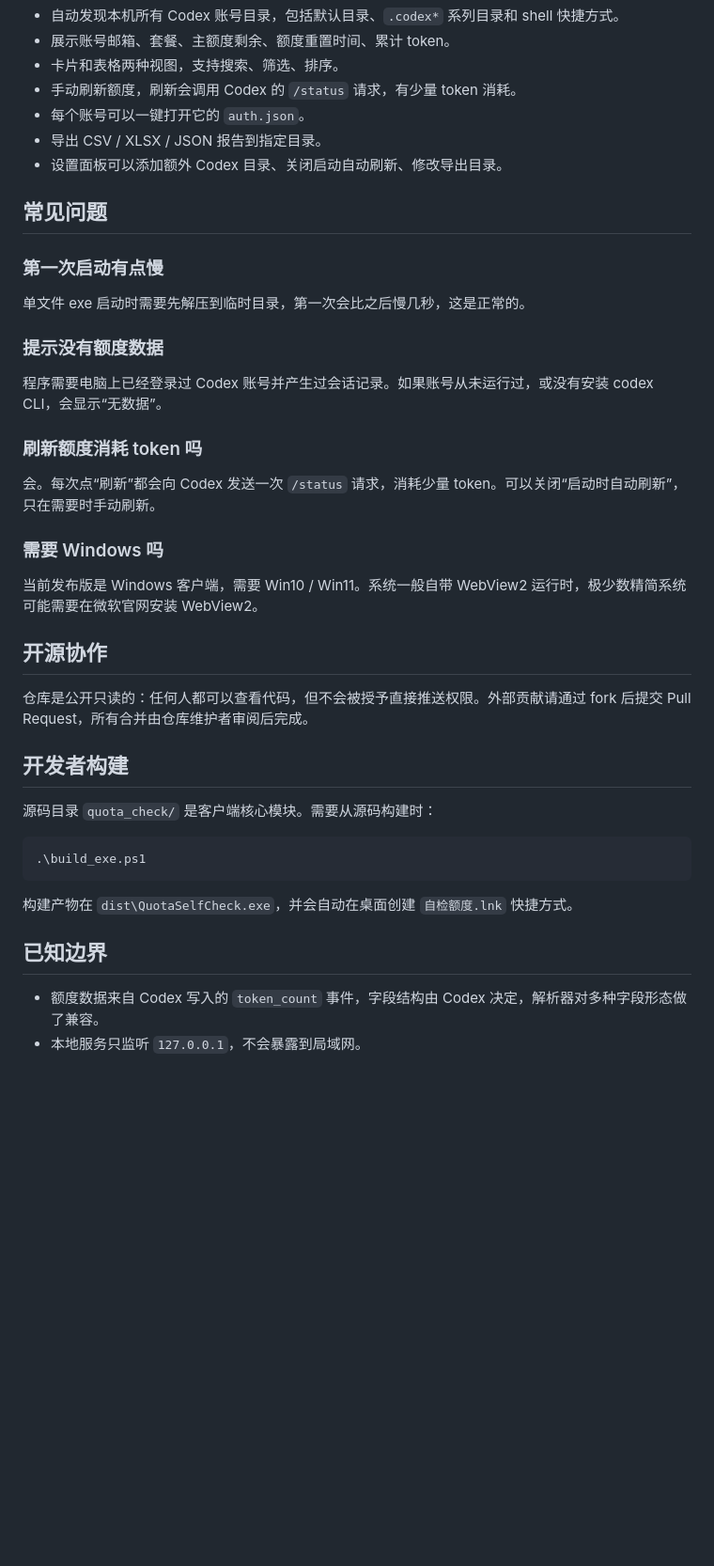
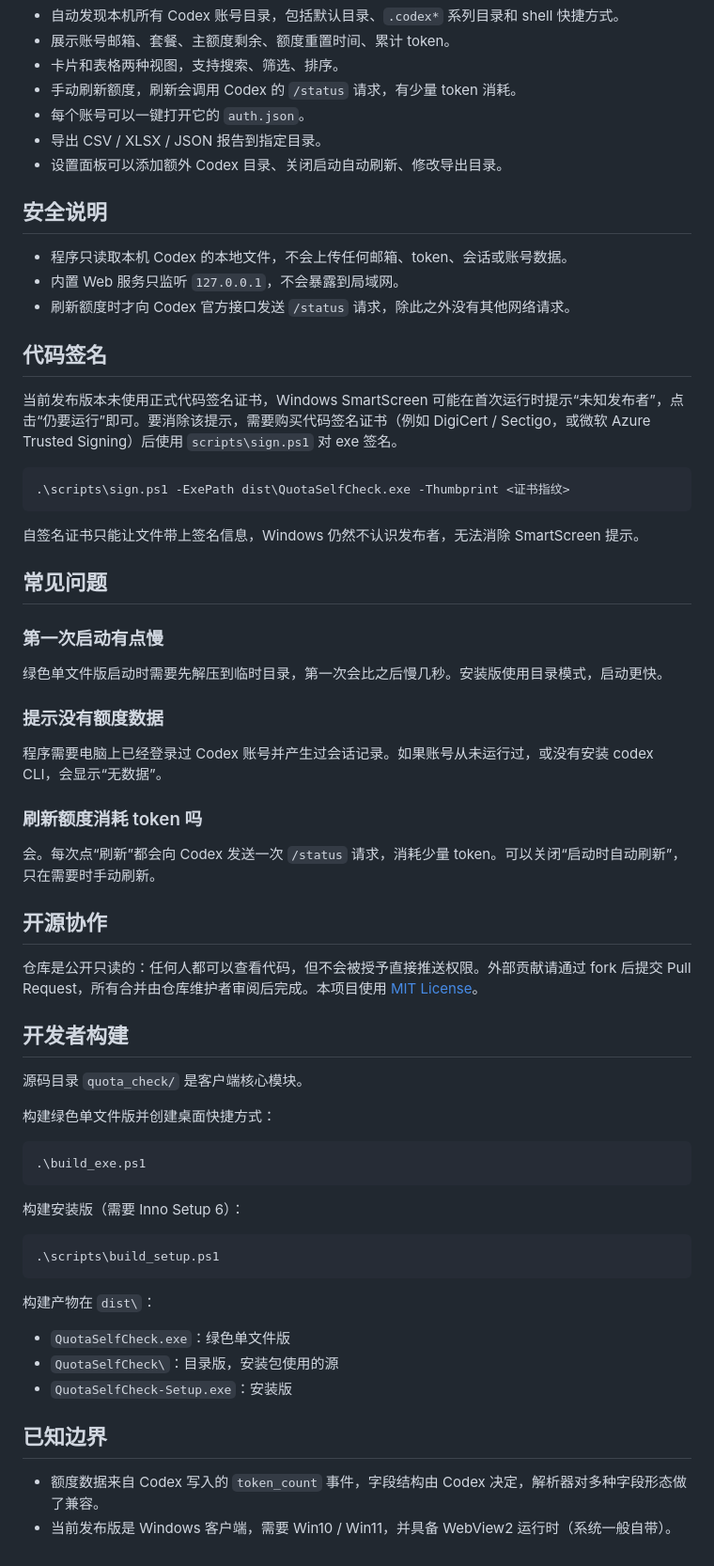
Before and after one commit to sheyingxin1204/CodexQuotaReport, a Markdown page: README.md, the part around the change printed below. Shown: that part at 94% size. Rendered like a GitHub page; blank space fills up the shorter version.

````diff
--- a/README.md
+++ b/README.md
@@ -18,11 +25,27 @@
 - 导出 CSV / XLSX / JSON 报告到指定目录。
 - 设置面板可以添加额外 Codex 目录、关闭启动自动刷新、修改导出目录。
 
+## 安全说明
+
+- 程序只读取本机 Codex 的本地文件，不会上传任何邮箱、token、会话或账号数据。
+- 内置 Web 服务只监听 `127.0.0.1`，不会暴露到局域网。
+- 刷新额度时才向 Codex 官方接口发送 `/status` 请求，除此之外没有其他网络请求。
+
+## 代码签名
+
+当前发布版本未使用正式代码签名证书，Windows SmartScreen 可能在首次运行时提示“未知发布者”，点击“仍要运行”即可。要消除该提示，需要购买代码签名证书（例如 DigiCert / Sectigo，或微软 Azure Trusted Signing）后使用 `scripts\sign.ps1` 对 exe 签名。
+
+```powershell
+.\scripts\sign.ps1 -ExePath dist\QuotaSelfCheck.exe -Thumbprint <证书指纹>
+```
+
+自签名证书只能让文件带上签名信息，Windows 仍然不认识发布者，无法消除 SmartScreen 提示。
+
 ## 常见问题
 
 ### 第一次启动有点慢
 
-单文件 exe 启动时需要先解压到临时目录，第一次会比之后慢几秒，这是正常的。
+绿色单文件版启动时需要先解压到临时目录，第一次会比之后慢几秒。安装版使用目录模式，启动更快。
 
 ### 提示没有额度数据
 
@@ -32,25 +55,33 @@
 
 会。每次点“刷新”都会向 Codex 发送一次 `/status` 请求，消耗少量 token。可以关闭“启动时自动刷新”，只在需要时手动刷新。
 
-### 需要 Windows 吗
-
-当前发布版是 Windows 客户端，需要 Win10 / Win11。系统一般自带 WebView2 运行时，极少数精简系统可能需要在微软官网安装 WebView2。
-
 ## 开源协作
 
-仓库是公开只读的：任何人都可以查看代码，但不会被授予直接推送权限。外部贡献请通过 fork 后提交 Pull Request，所有合并由仓库维护者审阅后完成。
+仓库是公开只读的：任何人都可以查看代码，但不会被授予直接推送权限。外部贡献请通过 fork 后提交 Pull Request，所有合并由仓库维护者审阅后完成。本项目使用 [MIT License](LICENSE)。
 
 ## 开发者构建
 
-源码目录 `quota_check/` 是客户端核心模块。需要从源码构建时：
+源码目录 `quota_check/` 是客户端核心模块。
+
+构建绿色单文件版并创建桌面快捷方式：
 
 ```powershell
 .\build_exe.ps1
 ```
 
-构建产物在 `dist\QuotaSelfCheck.exe`，并会自动在桌面创建 `自检额度.lnk` 快捷方式。
+构建安装版（需要 Inno Setup 6）：
+
+```powershell
+.\scripts\build_setup.ps1
+```
+
+构建产物在 `dist\`：
+
+- `QuotaSelfCheck.exe`：绿色单文件版
+- `QuotaSelfCheck\`：目录版，安装包使用的源
+- `QuotaSelfCheck-Setup.exe`：安装版
 
 ## 已知边界
 
 - 额度数据来自 Codex 写入的 `token_count` 事件，字段结构由 Codex 决定，解析器对多种字段形态做了兼容。
-- 本地服务只监听 `127.0.0.1`，不会暴露到局域网。
+- 当前发布版是 Windows 客户端，需要 Win10 / Win11，并具备 WebView2 运行时（系统一般自带）。
````
Also changed, not shown: other parts of README.md (+10 -3 lines), docs/dashboard.png (added), docs/table.png (added), 8 other files.
